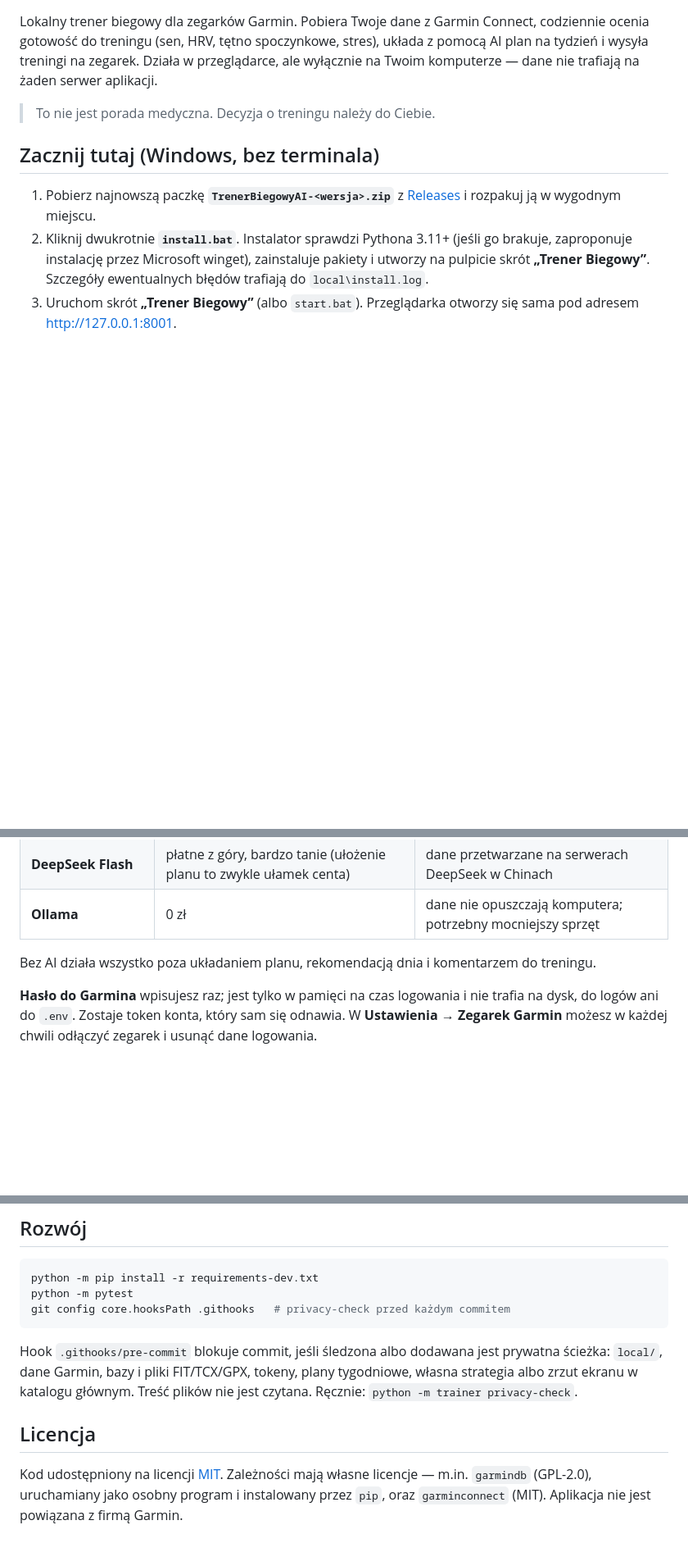
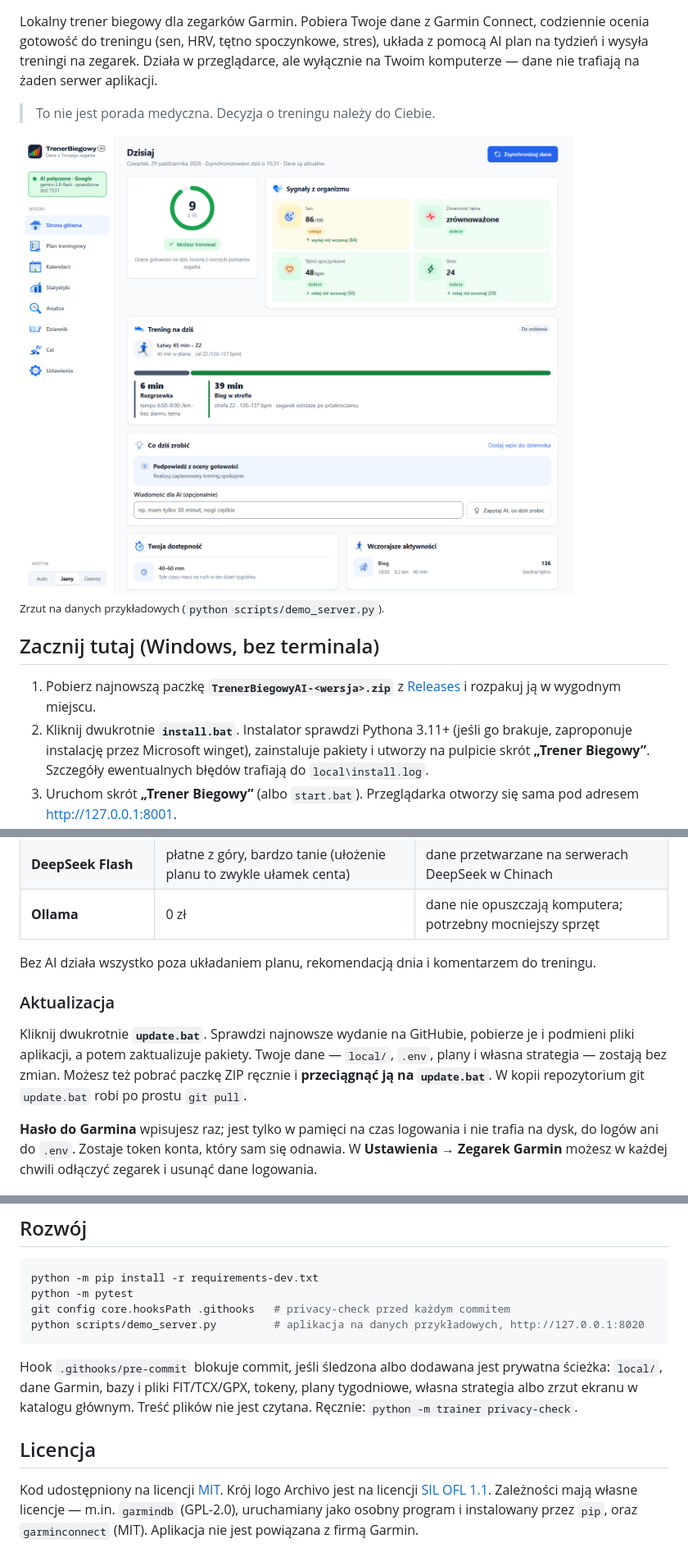
Before and after one commit to mdanielak/TrenerBiegowyAI, a Markdown page: README.md, 3 parts joined by grey strips. Shown at 82% size. Rendered like a GitHub page; pictures changed too: docs/images/screenshot-light.png (added); blank space fills up the shorter version.

````diff
--- a/README.md
+++ b/README.md
@@ -3,6 +8,13 @@
 Lokalny trener biegowy dla zegarków Garmin. Pobiera Twoje dane z Garmin Connect, codziennie ocenia gotowość do treningu (sen, HRV, tętno spoczynkowe, stres), układa z pomocą AI plan na tydzień i wysyła treningi na zegarek. Działa w przeglądarce, ale wyłącznie na Twoim komputerze — dane nie trafiają na żaden serwer aplikacji.
 
 > To nie jest porada medyczna. Decyzja o treningu należy do Ciebie.
+
+<picture>
+  <source media="(prefers-color-scheme: dark)" srcset="docs/images/screenshot-dark.png">
+  <img src="docs/images/screenshot-light.png" alt="Strona główna: ocena gotowości 9 z 10, sygnały z organizmu i trening na dziś rozpisany na rozgrzewkę i bieg w strefie Z2" width="900">
+</picture>
+
+<sub>Zrzut na danych przykładowych (`python scripts/demo_server.py`).</sub>
 
 ## Zacznij tutaj (Windows, bez terminala)
 
@@ -20,6 +32,10 @@ Lokalny trener biegowy dla zegarków Garmin. Pobiera Twoje dane z Garmin Connect
 
 Bez AI działa wszystko poza układaniem planu, rekomendacją dnia i komentarzem do treningu.
 
+### Aktualizacja
+
+Kliknij dwukrotnie **`update.bat`**. Sprawdzi najnowsze wydanie na GitHubie, pobierze je i podmieni pliki aplikacji, a potem zaktualizuje pakiety. Twoje dane — `local/`, `.env`, plany i własna strategia — zostają bez zmian. Możesz też pobrać paczkę ZIP ręcznie i **przeciągnąć ją na `update.bat`**. W kopii repozytorium git `update.bat` robi po prostu `git pull`.
+
 **Hasło do Garmina** wpisujesz raz; jest tylko w pamięci na czas logowania i nie trafia na dysk, do logów ani do `.env`. Zostaje token konta, który sam się odnawia. W **Ustawienia → Zegarek Garmin** możesz w każdej chwili odłączyć zegarek i usunąć dane logowania.
 
 ## Co potrafi
@@ -133,10 +149,11 @@ Aplikacja korzysta z biblioteki `garminconnect`, która loguje się e-mailem i h
 python -m pip install -r requirements-dev.txt
 python -m pytest
 git config core.hooksPath .githooks   # privacy-check przed każdym commitem
+python scripts/demo_server.py         # aplikacja na danych przykładowych, http://127.0.0.1:8020
 ```
 
 Hook `.githooks/pre-commit` blokuje commit, jeśli śledzona albo dodawana jest prywatna ścieżka: `local/`, dane Garmin, bazy i pliki FIT/TCX/GPX, tokeny, plany tygodniowe, własna strategia albo zrzut ekranu w katalogu głównym. Treść plików nie jest czytana. Ręcznie: `python -m trainer privacy-check`.
 
 ## Licencja
 
-Kod udostępniony na licencji [MIT](LICENSE). Zależności mają własne licencje — m.in. `garmindb` (GPL-2.0), uruchamiany jako osobny program i instalowany przez `pip`, oraz `garminconnect` (MIT). Aplikacja nie jest powiązana z firmą Garmin.
+Kod udostępniony na licencji [MIT](LICENSE). Krój logo Archivo jest na licencji [SIL OFL 1.1](static/fonts/OFL-Archivo.txt). Zależności mają własne licencje — m.in. `garmindb` (GPL-2.0), uruchamiany jako osobny program i instalowany przez `pip`, oraz `garminconnect` (MIT). Aplikacja nie jest powiązana z firmą Garmin.
````
Also changed, not shown: other parts of README.md (+7 -2 lines), docs/images/logo-dark.png (added), docs/images/logo-light.png (added), docs/images/screenshot-dark.png (added), 2 other files.
